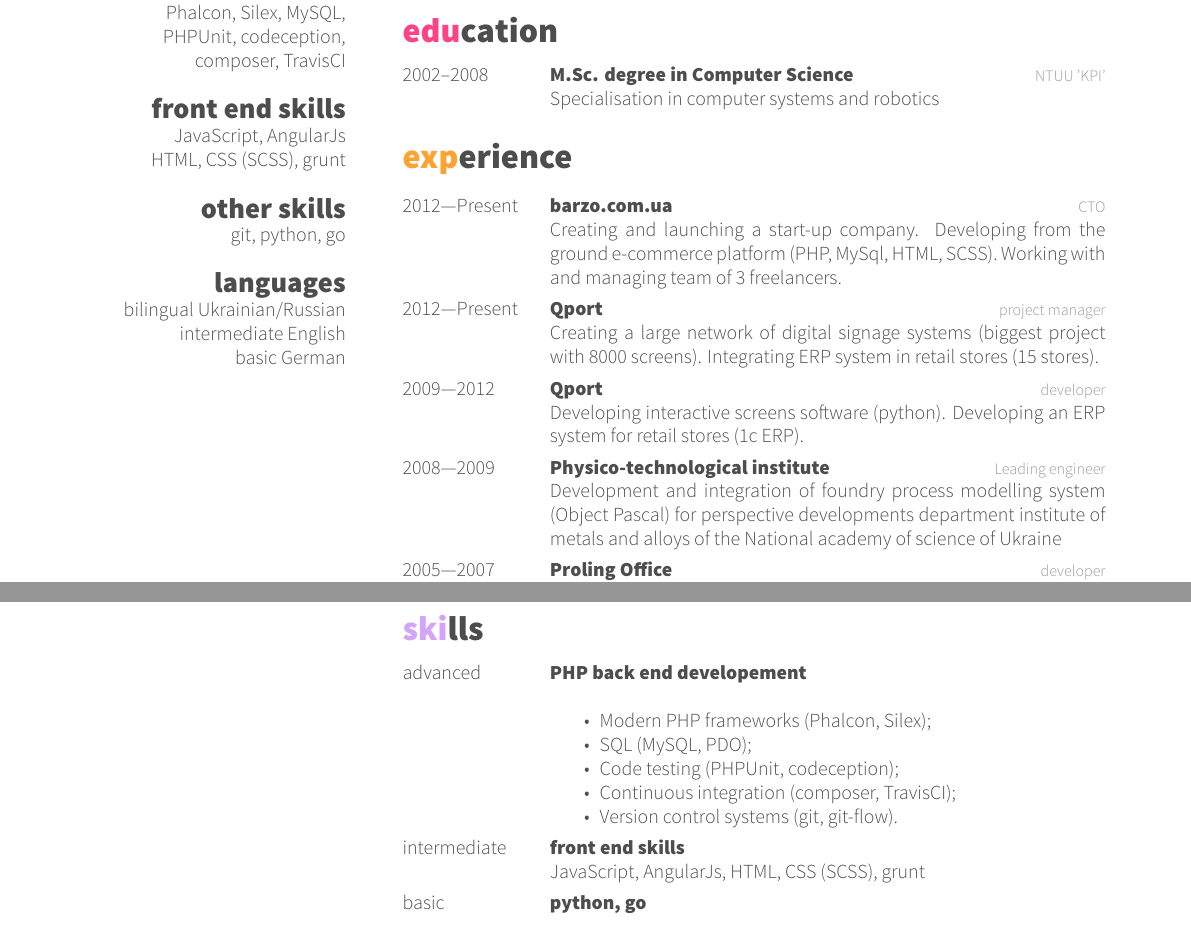
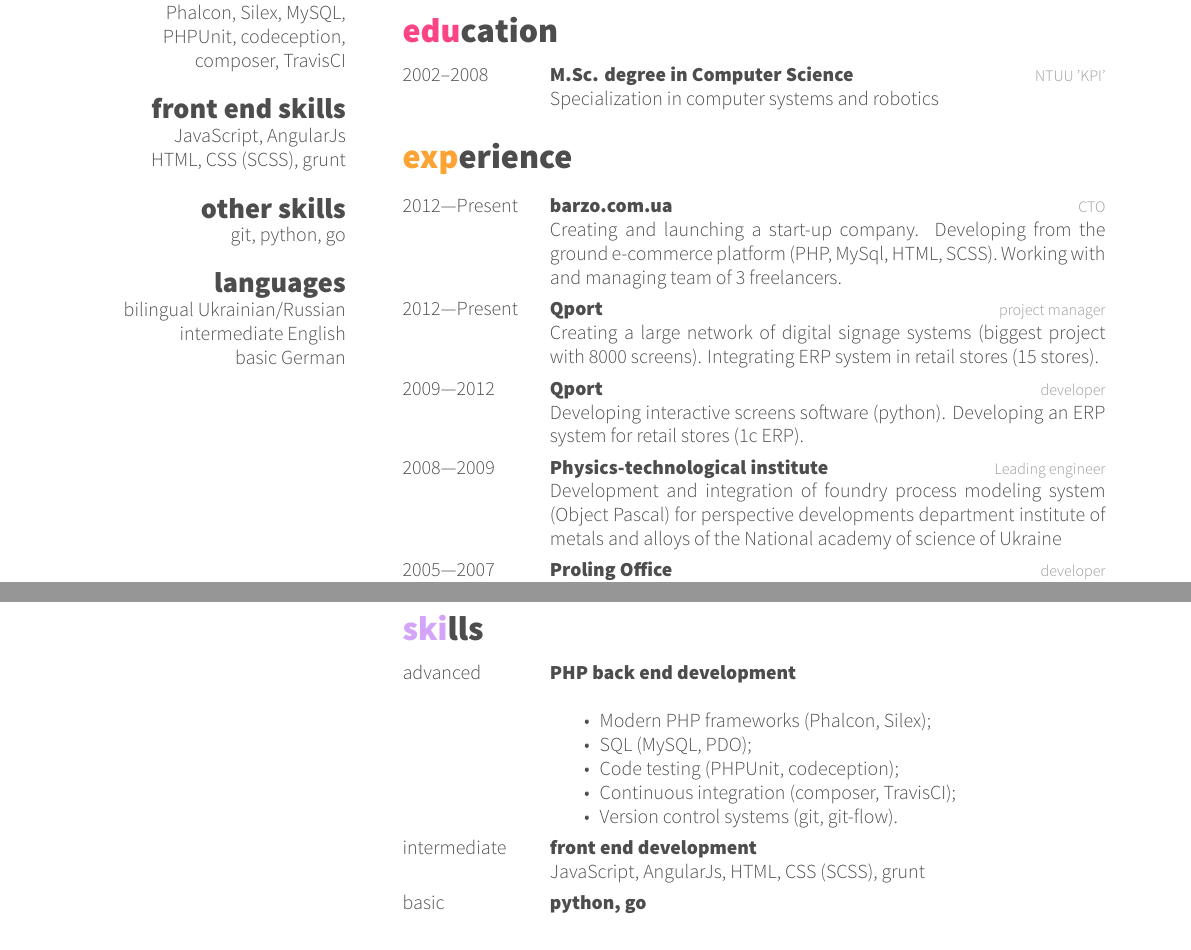
Before and after one commit to denys-potapov/cv, a LaTeX CV (denys.potapov.tex): two parts of pages 1 and 2 of 2, joined at a grey line, cut so that both start at the same text. The pictures show the PDF file denys.potapov.pdf that the author committed with the source.

Commit message:
fix typos

```diff
--- a/denys.potapov.tex
+++ b/denys.potapov.tex
@@ -40,7 +40,7 @@ I am a developer with over 9 years experience working on a variety of projects f
     {2002–2008}
     {M.Sc. degree in Computer Science}
     {NTUU 'KPI'}
-    {Specialisation in computer systems and robotics}
+    {Specialization in computer systems and robotics}
 \end{entrylist}
 
 \section{experience}
@@ -74,5 +74,5 @@ I am a developer with over 9 years experience working on a variety of projects f
     {Leading engineer}
-    {Development and integration of foundry process modelling system (Object Pascal) for perspective developments department institute of metals and alloys of the National academy of science of Ukraine}
+    {Development and integration of foundry process modeling system (Object Pascal) for perspective developments department institute of metals and alloys of the National academy of science of Ukraine}
   \entry
     {2005—2007}
     {Proling Office}
@@ -106,7 +106,7 @@ I am a developer with over 9 years experience working on a variety of projects f
 \begin{entrylist}
   \entry
    {advanced}
-   {PHP back end developement}
+   {PHP back end development}
    {~}
    {
    \begin{itemize}
@@ -119,7 +119,7 @@ I am a developer with over 9 years experience working on a variety of projects f
    }
   \entry
    {intermediate}
-   {front end skills}
+   {front end development}
    {~}
    {JavaScript, AngularJs, HTML, CSS (SCSS), grunt}
   \entry
```
Also changed, not shown: denys.potapov.pdf, denys.potapov.tex (2 more changed lines).
